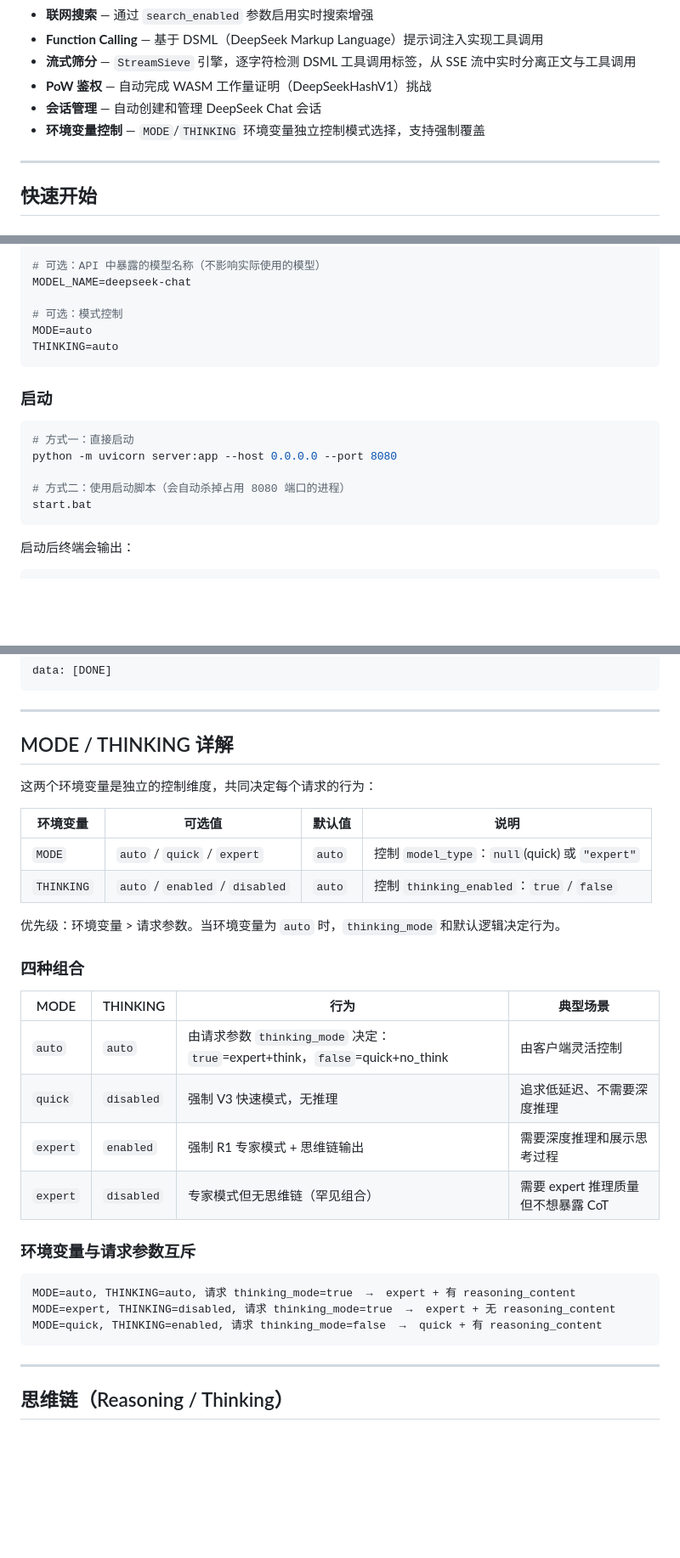
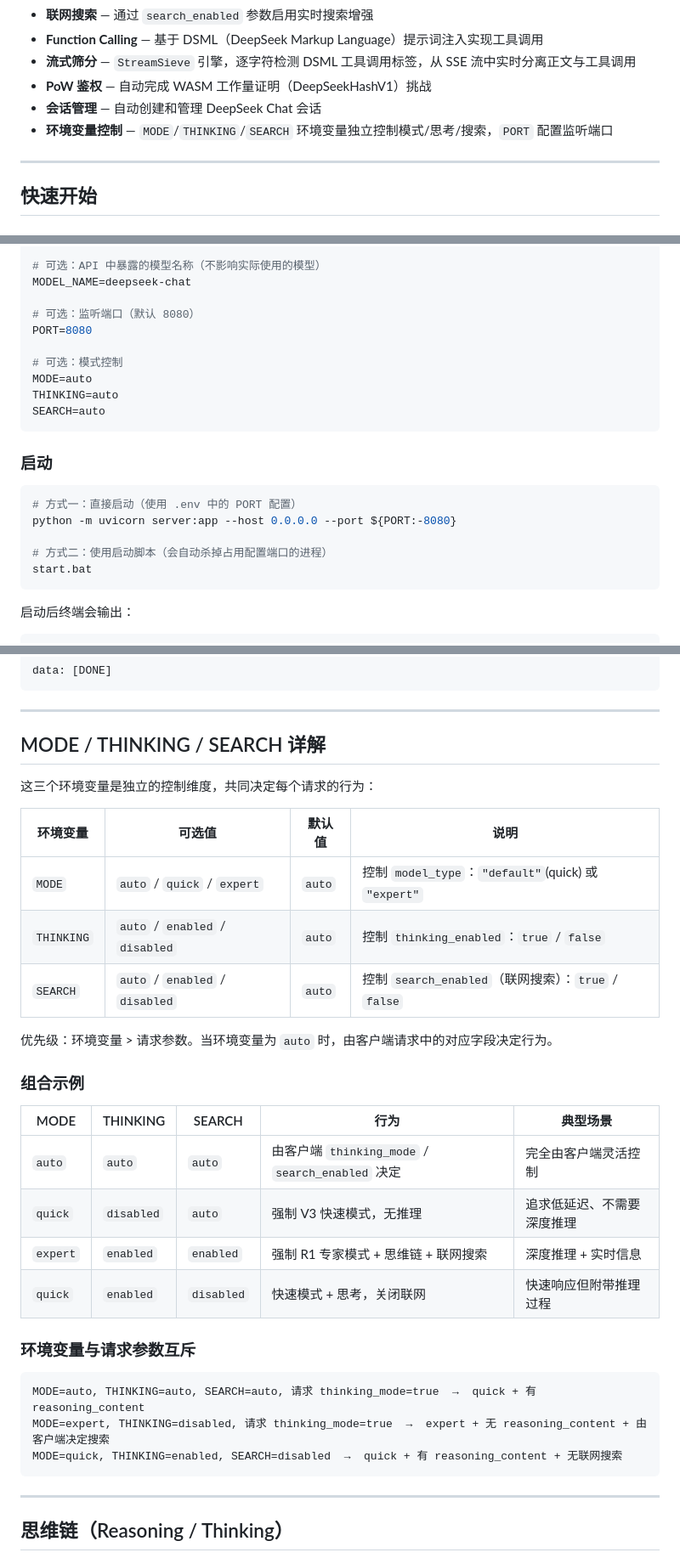
Before and after one commit to nianshou555qiansui/deepseek-web2api-free, a Markdown page: README.md, 3 parts joined by grey strips. Shown at 85% size. Drawn GitHub-style; blank space fills up the shorter version.

````diff
--- a/README.md
+++ b/README.md
@@ -17,7 +17,7 @@
 - **流式筛分** — `StreamSieve` 引擎，逐字符检测 DSML 工具调用标签，从 SSE 流中实时分离正文与工具调用
 - **PoW 鉴权** — 自动完成 WASM 工作量证明（DeepSeekHashV1）挑战
 - **会话管理** — 自动创建和管理 DeepSeek Chat 会话
-- **环境变量控制** — `MODE`/`THINKING` 环境变量独立控制模式选择，支持强制覆盖
+- **环境变量控制** — `MODE`/`THINKING`/`SEARCH` 环境变量独立控制模式/思考/搜索，`PORT` 配置监听端口
 
 ---
 
@@ -71,18 +71,22 @@ DEEPSEEK_COOKIES=cf_clearance=xxx; session=yyy; ...
 # 可选：API 中暴露的模型名称（不影响实际使用的模型）
 MODEL_NAME=deepseek-chat
 
+# 可选：监听端口（默认 8080）
+PORT=8080
+
 # 可选：模式控制
 MODE=auto
 THINKING=auto
+SEARCH=auto
 ```
 
 ### 启动
 
 ```bash
-# 方式一：直接启动
-python -m uvicorn server:app --host 0.0.0.0 --port 8080
+# 方式一：直接启动（使用 .env 中的 PORT 配置）
+python -m uvicorn server:app --host 0.0.0.0 --port ${PORT:-8080}
 
-# 方式二：使用启动脚本（会自动杀掉占用 8080 端口的进程）
+# 方式二：使用启动脚本（会自动杀掉占用配置端口的进程）
 start.bat
 ```
 
@@ -189,32 +193,33 @@ data: [DONE]
 
 ---
 
-## MODE / THINKING 详解
+## MODE / THINKING / SEARCH 详解
 
-这两个环境变量是独立的控制维度，共同决定每个请求的行为：
+这三个环境变量是独立的控制维度，共同决定每个请求的行为：
 
 | 环境变量 | 可选值 | 默认值 | 说明 |
 |----------|--------|--------|------|
-| `MODE` | `auto` / `quick` / `expert` | `auto` | 控制 `model_type`：`null`(quick) 或 `"expert"` |
+| `MODE` | `auto` / `quick` / `expert` | `auto` | 控制 `model_type`：`"default"`(quick) 或 `"expert"` |
 | `THINKING` | `auto` / `enabled` / `disabled` | `auto` | 控制 `thinking_enabled`：`true` / `false` |
+| `SEARCH` | `auto` / `enabled` / `disabled` | `auto` | 控制 `search_enabled`（联网搜索）：`true` / `false` |
 
-优先级：环境变量 > 请求参数。当环境变量为 `auto` 时，`thinking_mode` 和默认逻辑决定行为。
+优先级：环境变量 > 请求参数。当环境变量为 `auto` 时，由客户端请求中的对应字段决定行为。
 
-### 四种组合
+### 组合示例
 
-| MODE | THINKING | 行为 | 典型场景 |
-|------|----------|------|----------|
-| `auto` | `auto` | 由请求参数 `thinking_mode` 决定：`true`=expert+think，`false`=quick+no_think | 由客户端灵活控制 |
-| `quick` | `disabled` | 强制 V3 快速模式，无推理 | 追求低延迟、不需要深度推理 |
-| `expert` | `enabled` | 强制 R1 专家模式 + 思维链输出 | 需要深度推理和展示思考过程 |
-| `expert` | `disabled` | 专家模式但无思维链（罕见组合） | 需要 expert 推理质量但不想暴露 CoT |
+| MODE | THINKING | SEARCH | 行为 | 典型场景 |
+|------|----------|--------|------|----------|
+| `auto` | `auto` | `auto` | 由客户端 `thinking_mode` / `search_enabled` 决定 | 完全由客户端灵活控制 |
+| `quick` | `disabled` | `auto` | 强制 V3 快速模式，无推理 | 追求低延迟、不需要深度推理 |
+| `expert` | `enabled` | `enabled` | 强制 R1 专家模式 + 思维链 + 联网搜索 | 深度推理 + 实时信息 |
+| `quick` | `enabled` | `disabled` | 快速模式 + 思考，关闭联网 | 快速响应但附带推理过程 |
 
 ### 环境变量与请求参数互斥
 
 ```
-MODE=auto, THINKING=auto, 请求 thinking_mode=true  →  expert + 有 reasoning_content
-MODE=expert, THINKING=disabled, 请求 thinking_mode=true  →  expert + 无 reasoning_content
-MODE=quick, THINKING=enabled, 请求 thinking_mode=false  →  quick + 有 reasoning_content
+MODE=auto, THINKING=auto, SEARCH=auto, 请求 thinking_mode=true  →  quick + 有 reasoning_content
+MODE=expert, THINKING=disabled, 请求 thinking_mode=true  →  expert + 无 reasoning_content + 由客户端决定搜索
+MODE=quick, THINKING=enabled, SEARCH=disabled  →  quick + 有 reasoning_content + 无联网搜索
 ```
 
 ---
````
Also changed, not shown: other parts of README.md (+2 -0 lines), AGENTS.md (+162 -113 lines).
